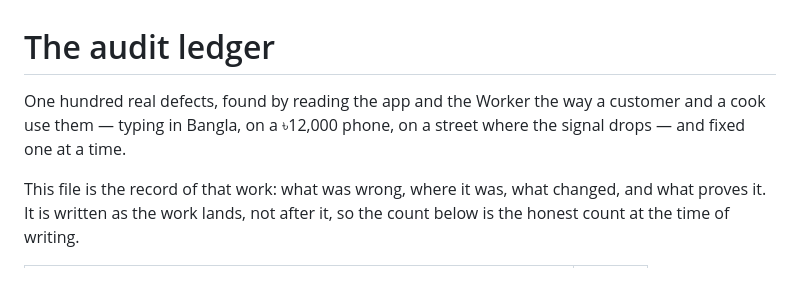
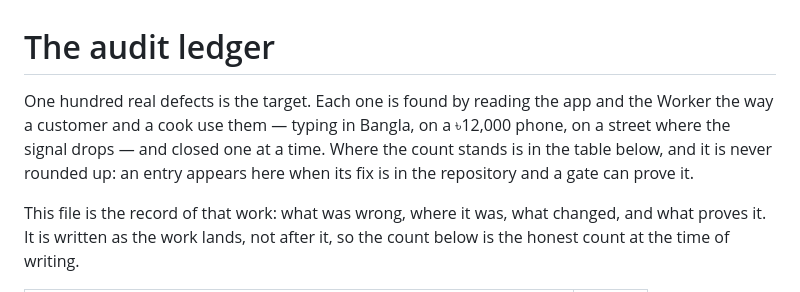
Before and after one commit to bsdc-info-bd/undal, a Markdown page: docs/AUDIT-100.md, the part around the change. GitHub-like rendering.

Commit message:
The ledger says where the count stands, not where it is going
Co-authored-by: arena-agent <297053741+arena-agent@users.noreply.github.com>

```diff
--- a/docs/AUDIT-100.md
+++ b/docs/AUDIT-100.md
@@ -1,8 +1,10 @@
 # The audit ledger
 
-One hundred real defects, found by reading the app and the Worker the way a
-customer and a cook use them — typing in Bangla, on a ৳12,000 phone, on a street
-where the signal drops — and fixed one at a time.
+One hundred real defects is the target. Each one is found by reading the app and
+the Worker the way a customer and a cook use them — typing in Bangla, on a
+৳12,000 phone, on a street where the signal drops — and closed one at a time.
+Where the count stands is in the table below, and it is never rounded up: an
+entry appears here when its fix is in the repository and a gate can prove it.
 
 This file is the record of that work: what was wrong, where it was, what
 changed, and what proves it. It is written as the work lands, not after it, so
```
